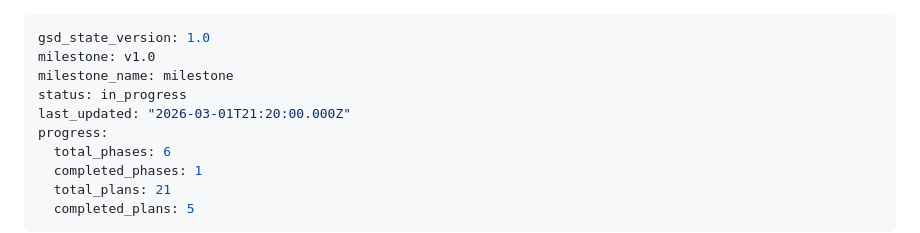
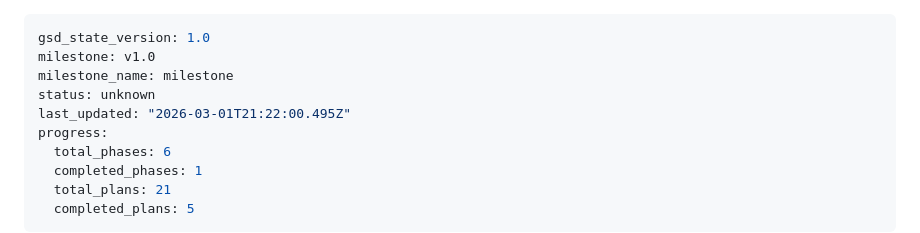
Before and after one commit to Weym/brazilian-ecommerce-olist, a Markdown page: .planning/STATE.md, the part around the change. GitHub-like rendering.

```diff
--- a/.planning/STATE.md
+++ b/.planning/STATE.md
@@ -2,8 +2,8 @@
 gsd_state_version: 1.0
 milestone: v1.0
 milestone_name: milestone
-status: in_progress
-last_updated: "2026-03-01T21:20:00.000Z"
+status: unknown
+last_updated: "2026-03-01T21:22:00.495Z"
 progress:
   total_phases: 6
   completed_phases: 1
```
Also changed, not shown: 1 other file.
